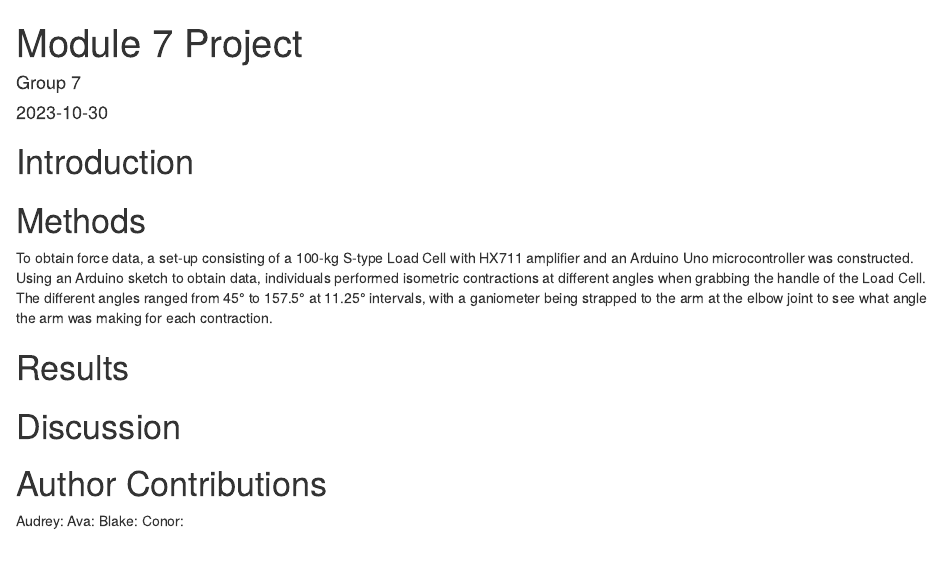
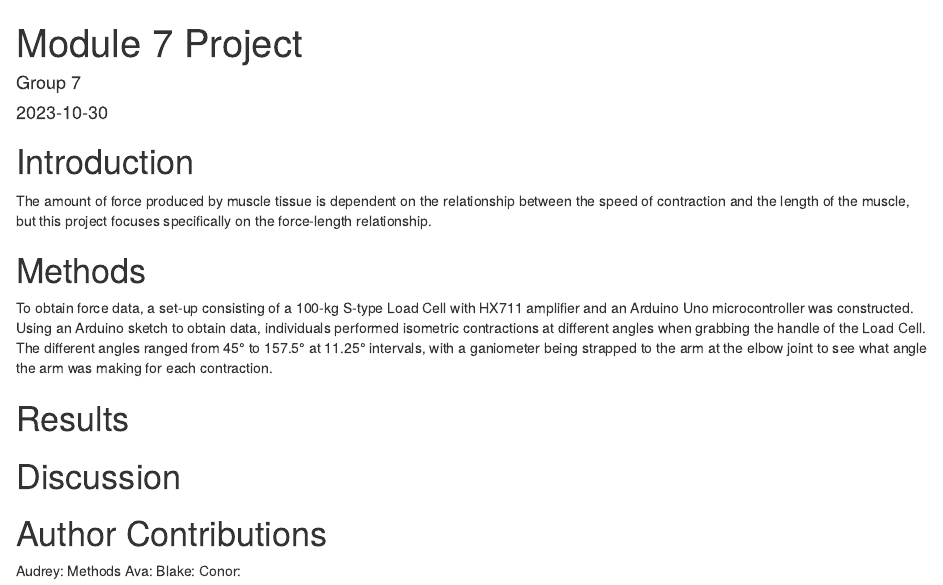
Before and after one commit to skogstra/Module-7-Project, an R Markdown document (module-7-project.Rmd): the page in a window 1100 px wide, from its top. Rendered offline with R 4.5, knitr and Pandoc, with nearby package versions.

Commit message:
Started working on introduction

````diff
--- a/module-7-project.Rmd
+++ b/module-7-project.Rmd
@@ -11,16 +12,18 @@ knitr::opts_chunk$set(echo = TRUE)
 ```
 
 # Introduction
+The amount of force produced by muscle tissue is dependent on the relationship between the speed of contraction and the length of the muscle, but this project focuses specifically on the force-length relationship.
 
 # Methods
 To obtain force data, a set-up consisting of a 100-kg S-type Load Cell with HX711 amplifier and an Arduino Uno microcontroller was constructed. Using an Arduino sketch to obtain data, individuals performed isometric contractions at different angles when grabbing the handle of the Load Cell. The different angles ranged from 45° to 157.5° at 11.25° intervals, with a ganiometer being strapped to the arm at the elbow joint to see what angle the arm was making for each contraction.
 
 # Results
 
+
 # Discussion
 
 # Author Contributions
-Audrey:
+Audrey: Methods
 Ava:
 Blake:
 Conor:
````
Also changed, not shown: module-7-project.Rmd (1 more changed lines).
